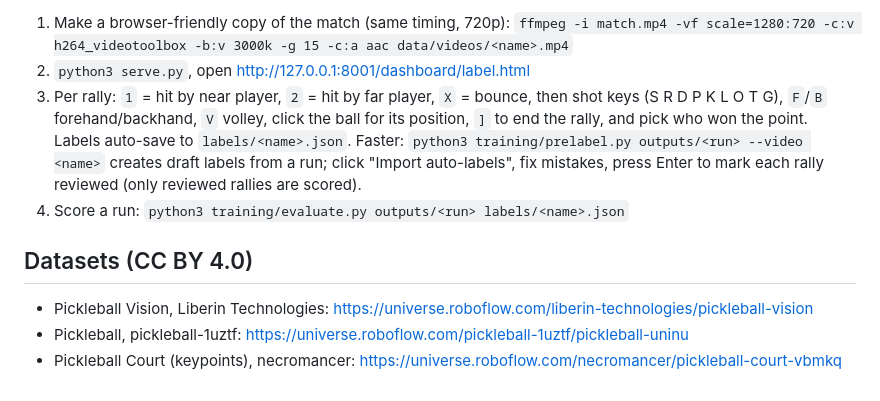
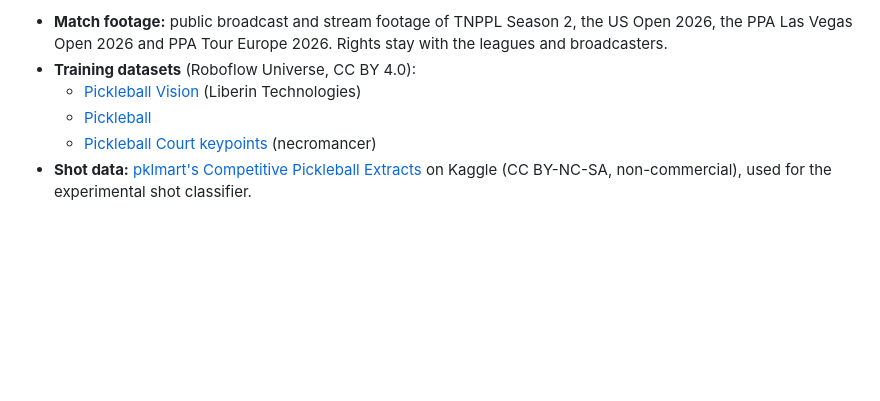
Before and after one commit to santhosharun99/picklytics, a Markdown page: README.md, the part around the change printed below. Rendered like a GitHub page; blank space fills up the shorter version.

```diff
--- a/README.md
+++ b/README.md
@@ -85,15 +88,6 @@ Hand-labelled rallies are the answer key for measuring accuracy.
-1. Make a browser-friendly copy of the match (same timing, 720p):
-   `ffmpeg -i match.mp4 -vf scale=1280:720 -c:v h264_videotoolbox -b:v 3000k -g 15 -c:a aac data/videos/<name>.mp4`
-2. `python3 serve.py`, open http://127.0.0.1:8001/dashboard/label.html
-3. Per rally: `1` = hit by near player, `2` = hit by far player, `X` = bounce, then shot keys
-   (S R D P K L O T G), `F`/`B` forehand/backhand, `V` volley, click the ball for its position, `]` to end
-   the rally, and pick who won the point. Labels auto-save to `labels/<name>.json`.
-   Faster: `python3 training/prelabel.py outputs/<run> --video <name>` creates draft labels from a run;
-   click "Import auto-labels", fix mistakes, press Enter to mark each rally reviewed (only reviewed rallies are scored).
-4. Score a run: `python3 training/evaluate.py outputs/<run> labels/<name>.json`
-
-## Datasets (CC BY 4.0)
-
-- Pickleball Vision, Liberin Technologies: https://universe.roboflow.com/liberin-technologies/pickleball-vision
-- Pickleball, pickleball-1uztf: https://universe.roboflow.com/pickleball-1uztf/pickleball-uninu
-- Pickleball Court (keypoints), necromancer: https://universe.roboflow.com/necromancer/pickleball-court-vbmkq
+- **Match footage:** public broadcast and stream footage of TNPPL Season 2, the US Open 2026, the PPA Las Vegas Open 2026 and PPA Tour Europe 2026. Rights stay with the leagues and broadcasters.
+- **Training datasets** (Roboflow Universe, CC BY 4.0):
+  - [Pickleball Vision](https://universe.roboflow.com/liberin-technologies/pickleball-vision) (Liberin Technologies)
+  - [Pickleball](https://universe.roboflow.com/pickleball-1uztf/pickleball-uninu)
+  - [Pickleball Court keypoints](https://universe.roboflow.com/necromancer/pickleball-court-vbmkq) (necromancer)
+- **Shot data:** [pklmart's Competitive Pickleball Extracts](https://www.kaggle.com/datasets/cakesofspan/pklmarts-competitive-pickleball-extracts) on Kaggle (CC BY-NC-SA, non-commercial), used for the experimental shot classifier.
```
Also changed, not shown: other parts of README.md (+72 -69 lines), docs/USAGE.md (added, +79 -0 lines), docs/screenshots/home.png (added), docs/screenshots/matches.png (added), 1 other file.
